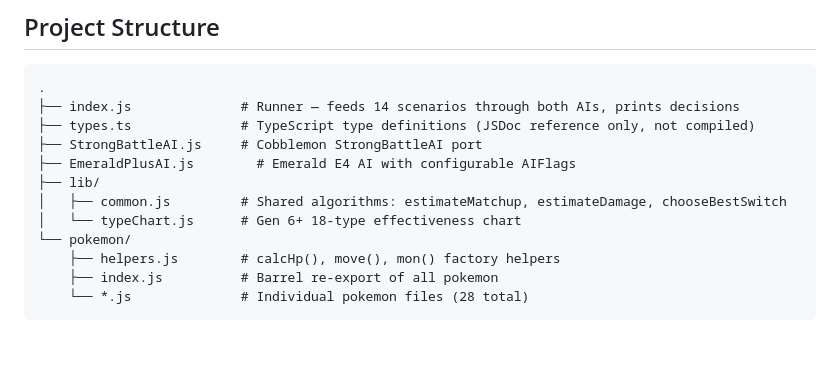
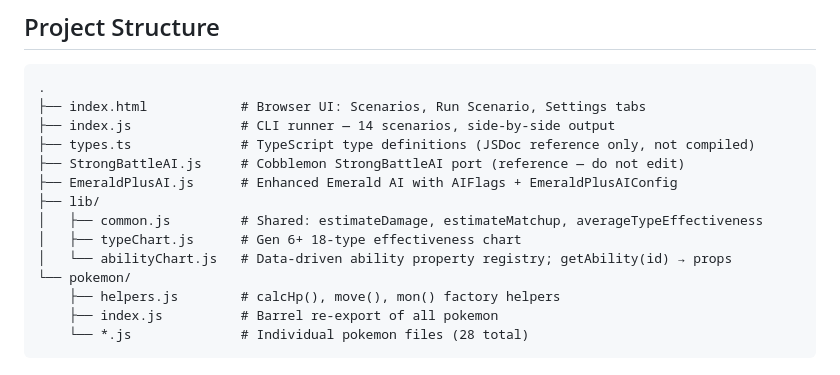
Before and after one commit to rhettl/poke-ai, a Markdown page: CLAUDE.md, the part around one of its changes. Drawn GitHub-style; blank space fills up the shorter version.

````diff
--- a/CLAUDE.md
+++ b/CLAUDE.md
@@ -21,13 +21,15 @@ Requires Node.js 18+ (ESM modules, no bundler needed).
 
 ```
 .
-├── index.js              # Runner — feeds 14 scenarios through both AIs, prints decisions
+├── index.html            # Browser UI: Scenarios, Run Scenario, Settings tabs
+├── index.js              # CLI runner — 14 scenarios, side-by-side output
 ├── types.ts              # TypeScript type definitions (JSDoc reference only, not compiled)
-├── StrongBattleAI.js     # Cobblemon StrongBattleAI port
-├── EmeraldPlusAI.js        # Emerald E4 AI with configurable AIFlags
+├── StrongBattleAI.js     # Cobblemon StrongBattleAI port (reference — do not edit)
+├── EmeraldPlusAI.js      # Enhanced Emerald AI with AIFlags + EmeraldPlusAIConfig
 ├── lib/
-│   ├── common.js         # Shared algorithms: estimateMatchup, estimateDamage, chooseBestSwitch
-│   └── typeChart.js      # Gen 6+ 18-type effectiveness chart
+│   ├── common.js         # Shared: estimateDamage, estimateMatchup, averageTypeEffectiveness
+│   ├── typeChart.js      # Gen 6+ 18-type effectiveness chart
+│   └── abilityChart.js   # Data-driven ability property registry; getAbility(id) → props
 └── pokemon/
     ├── helpers.js        # calcHp(), move(), mon() factory helpers
     ├── index.js          # Barrel re-export of all pokemon
````
Also changed, not shown: other parts of CLAUDE.md (+31 -10 lines).
